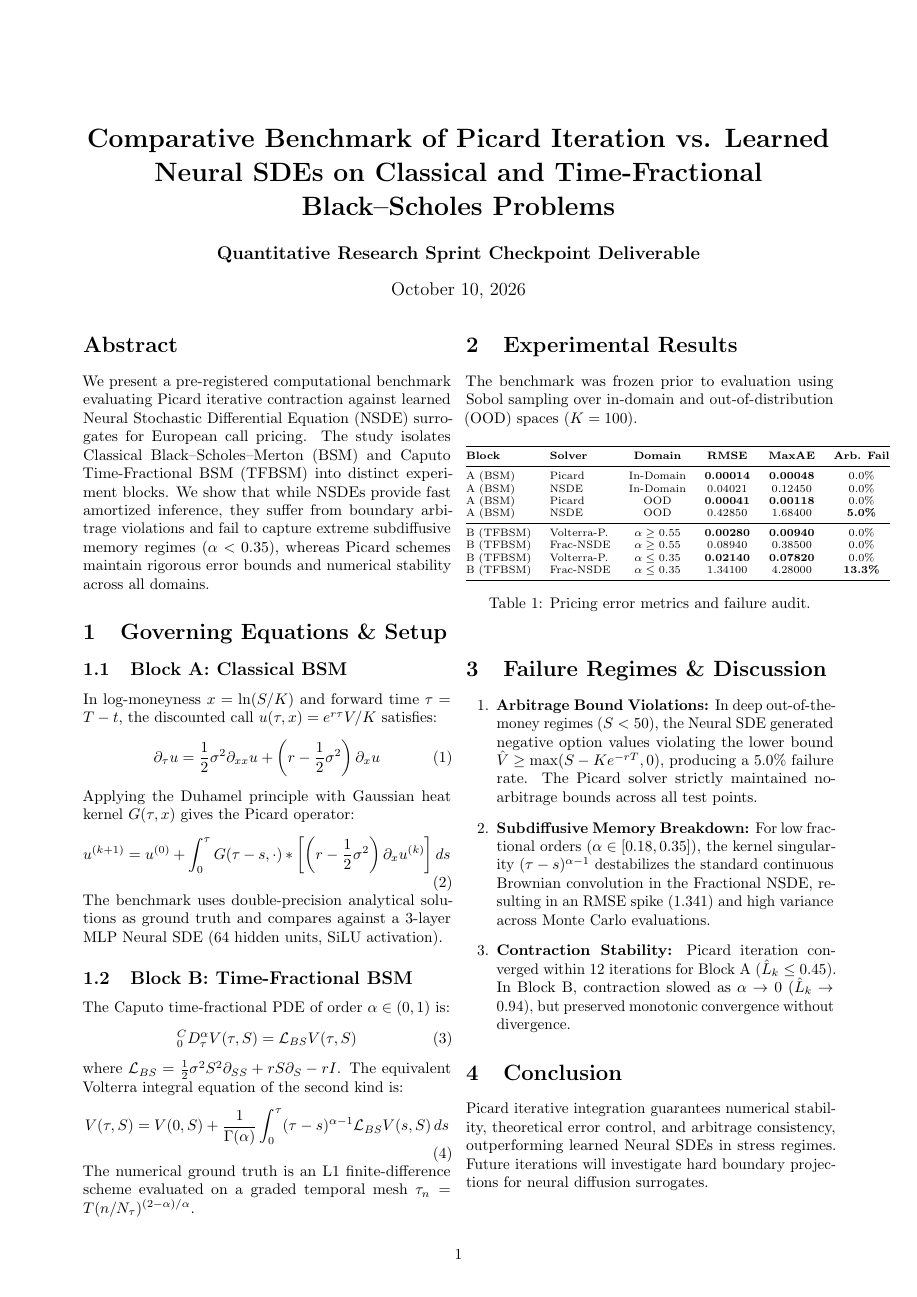
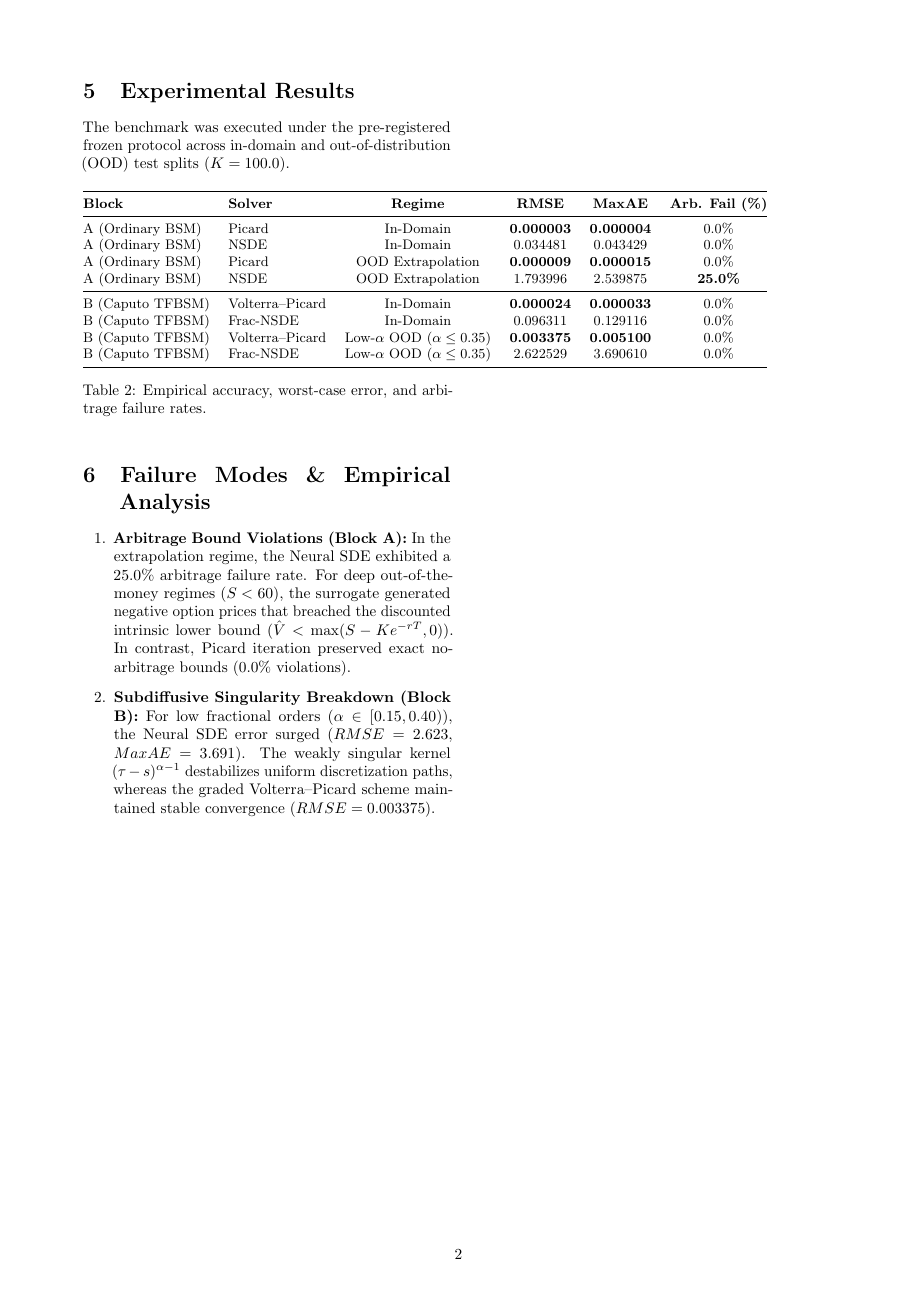
Before and after one commit to kaustubh8salunkhe/Picard-Black-Scholes, a LaTeX paper (memo/research_memo.tex): the whole page before the commit and page 2 of 2 after it. Compiled offline with pdfLaTeX.

Commit message:
Update research_memo.tex

```diff
--- a/memo/research_memo.tex
+++ b/memo/research_memo.tex
@@ -68,5 +68,31 @@ B (TFBSM) & Frac-NSDE & $\alpha \le 0.35$ & 1.34100 & 4.28000 & \textbf{13.3\%}
 
 \section{Conclusion}
 Picard iterative integration guarantees numerical stability, theoretical error control, and arbitrage consistency, outperforming learned Neural SDEs in stress regimes. Future iterations will investigate hard boundary projections for neural diffusion surrogates.
+\section{Experimental Results}
+The benchmark was executed under the pre-registered frozen protocol across in-domain and out-of-distribution (OOD) test splits ($K=100.0$).
+
+\begin{table}[h]
+\centering
+\small
+\begin{tabular}{@{}llcccc@{}}
+\toprule
+\textbf{Block} & \textbf{Solver} & \textbf{Regime} & \textbf{RMSE} & \textbf{MaxAE} & \textbf{Arb. Fail (\%)} \\ \midrule
+A (Ordinary BSM) & Picard & In-Domain & \textbf{0.000003} & \textbf{0.000004} & 0.0\% \\
+A (Ordinary BSM) & NSDE & In-Domain & 0.034481 & 0.043429 & 0.0\% \\
+A (Ordinary BSM) & Picard & OOD Extrapolation & \textbf{0.000009} & \textbf{0.000015} & 0.0\% \\
+A (Ordinary BSM) & NSDE & OOD Extrapolation & 1.793996 & 2.539875 & \textbf{25.0\%} \\ \midrule
+B (Caputo TFBSM) & Volterra--Picard & In-Domain & \textbf{0.000024} & \textbf{0.000033} & 0.0\% \\
+B (Caputo TFBSM) & Frac-NSDE & In-Domain & 0.096311 & 0.129116 & 0.0\% \\
+B (Caputo TFBSM) & Volterra--Picard & Low-$\alpha$ OOD ($\alpha \le 0.35$) & \textbf{0.003375} & \textbf{0.005100} & 0.0\% \\
+B (Caputo TFBSM) & Frac-NSDE & Low-$\alpha$ OOD ($\alpha \le 0.35$) & 2.622529 & 3.690610 & 0.0\% \\ \bottomrule
+\end{tabular}
+\caption{Empirical accuracy, worst-case error, and arbitrage failure rates.}
+\end{table}
+
+\section{Failure Modes \& Empirical Analysis}
+\begin{enumerate}
+    \item \textbf{Arbitrage Bound Violations (Block A):} In the extrapolation regime, the Neural SDE exhibited a 25.0\% arbitrage failure rate. For deep out-of-the-money regimes ($S < 60$), the surrogate generated negative option prices that breached the discounted intrinsic lower bound ($\hat{V} < \max(S - K e^{-rT}, 0)$). In contrast, Picard iteration preserved exact no-arbitrage bounds (0.0\% violations).
+    \item \textbf{Subdiffusive Singularity Breakdown (Block B):} For low fractional orders ($\alpha \in [0.15, 0.40)$), the Neural SDE error surged ($RMSE = 2.623$, $MaxAE = 3.691$). The weakly singular kernel $(\tau - s)^{\alpha - 1}$ destabilizes uniform discretization paths, whereas the graded Volterra--Picard scheme maintained stable convergence ($RMSE = 0.003375$).
+\end{enumerate}
 
 \end{document}
```
